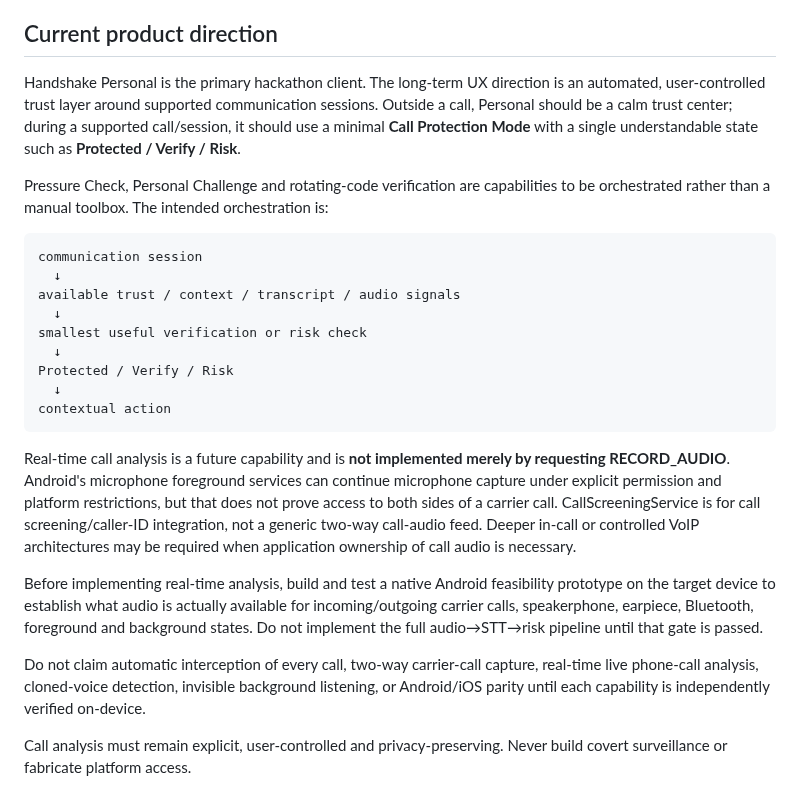
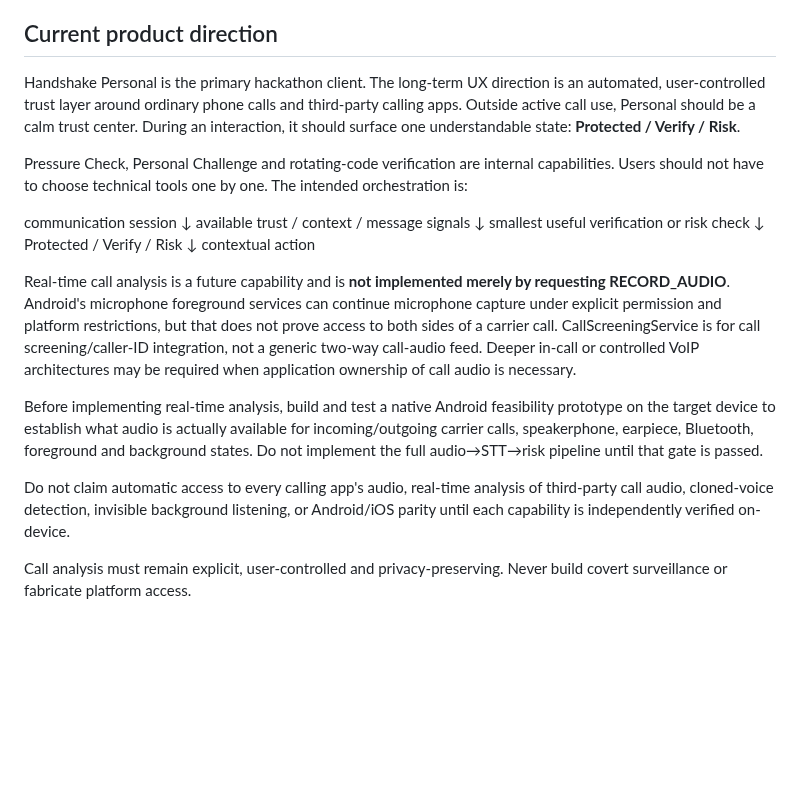
Before and after one commit to sudomarc/handshake, a Markdown page: AGENTS.md, the part around the change. Drawn GitHub-style; blank space fills up the shorter version.

Commit message:
docs: redefine Personal around phone and third-party calls

````diff
--- a/AGENTS.md
+++ b/AGENTS.md
@@ -25,25 +25,24 @@ This block is written and re-added by `next dev` — verify at `node_modules/nex
 ## Current product direction
 
 Handshake Personal is the primary hackathon client. The long-term UX direction is
-an automated, user-controlled trust layer around supported communication
-sessions. Outside a call, Personal should be a calm trust center; during a
-supported call/session, it should use a minimal **Call Protection Mode** with a
-single understandable state such as **Protected / Verify / Risk**.
+an automated, user-controlled trust layer around ordinary phone calls and
+third-party calling apps. Outside active call use, Personal should be a calm trust
+center. During an interaction, it should surface one understandable state:
+**Protected / Verify / Risk**.
 
-Pressure Check, Personal Challenge and rotating-code verification are capabilities
-to be orchestrated rather than a manual toolbox. The intended orchestration is:
+Pressure Check, Personal Challenge and rotating-code verification are internal
+capabilities. Users should not have to choose technical tools one by one. The
+intended orchestration is:
 
-```text
 communication session
   ↓
-available trust / context / transcript / audio signals
+available trust / context / message signals
   ↓
 smallest useful verification or risk check
   ↓
 Protected / Verify / Risk
   ↓
 contextual action
-```
 
 Real-time call analysis is a future capability and is **not implemented merely by
 requesting RECORD_AUDIO**. Android's microphone foreground services can continue
@@ -59,10 +58,9 @@ incoming/outgoing carrier calls, speakerphone, earpiece, Bluetooth, foreground a
 background states. Do not implement the full audio→STT→risk pipeline until that
 gate is passed.
 
-Do not claim automatic interception of every call, two-way carrier-call capture,
-real-time live phone-call analysis, cloned-voice detection, invisible background
-listening, or Android/iOS parity until each capability is independently verified
-on-device.
+Do not claim automatic access to every calling app's audio, real-time analysis of
+third-party call audio, cloned-voice detection, invisible background listening,
+or Android/iOS parity until each capability is independently verified on-device.
 
 Call analysis must remain explicit, user-controlled and privacy-preserving. Never
 build covert surveillance or fabricate platform access.
````
